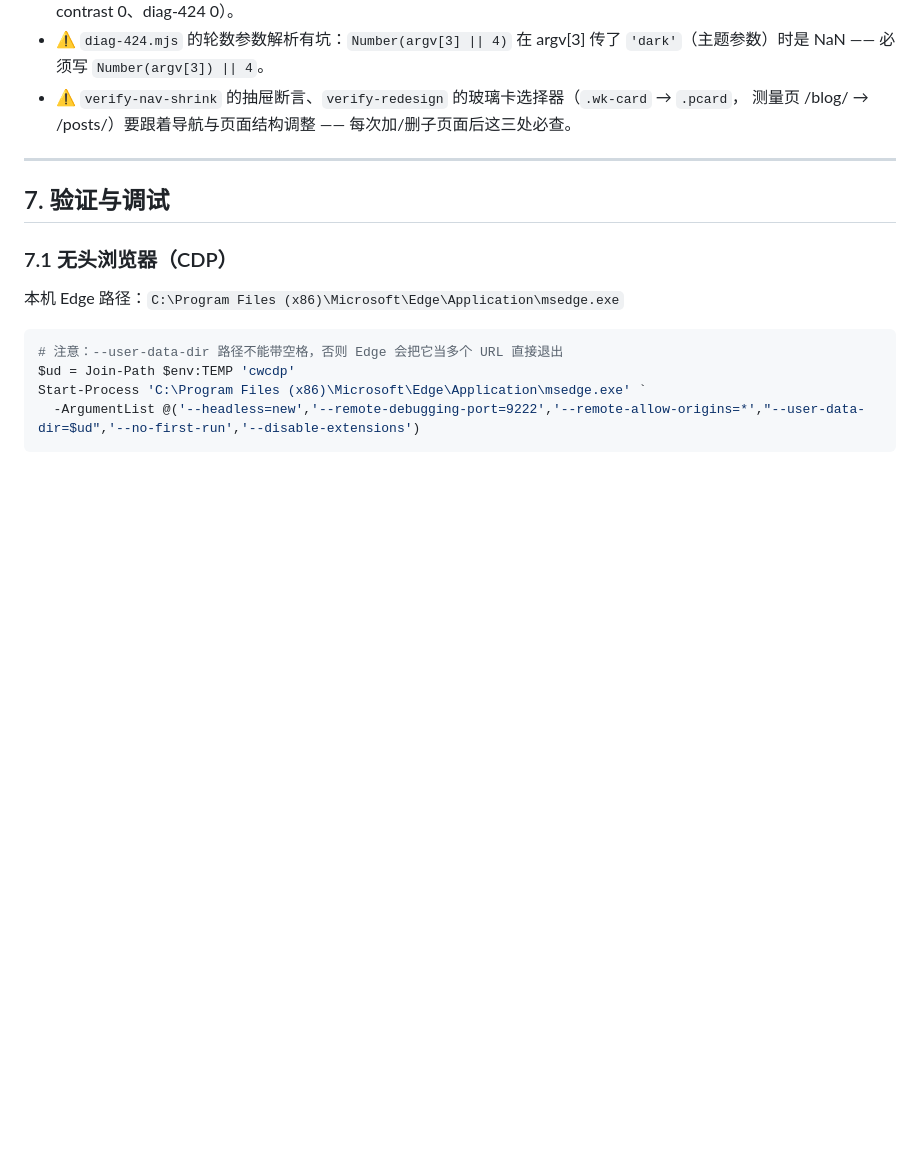
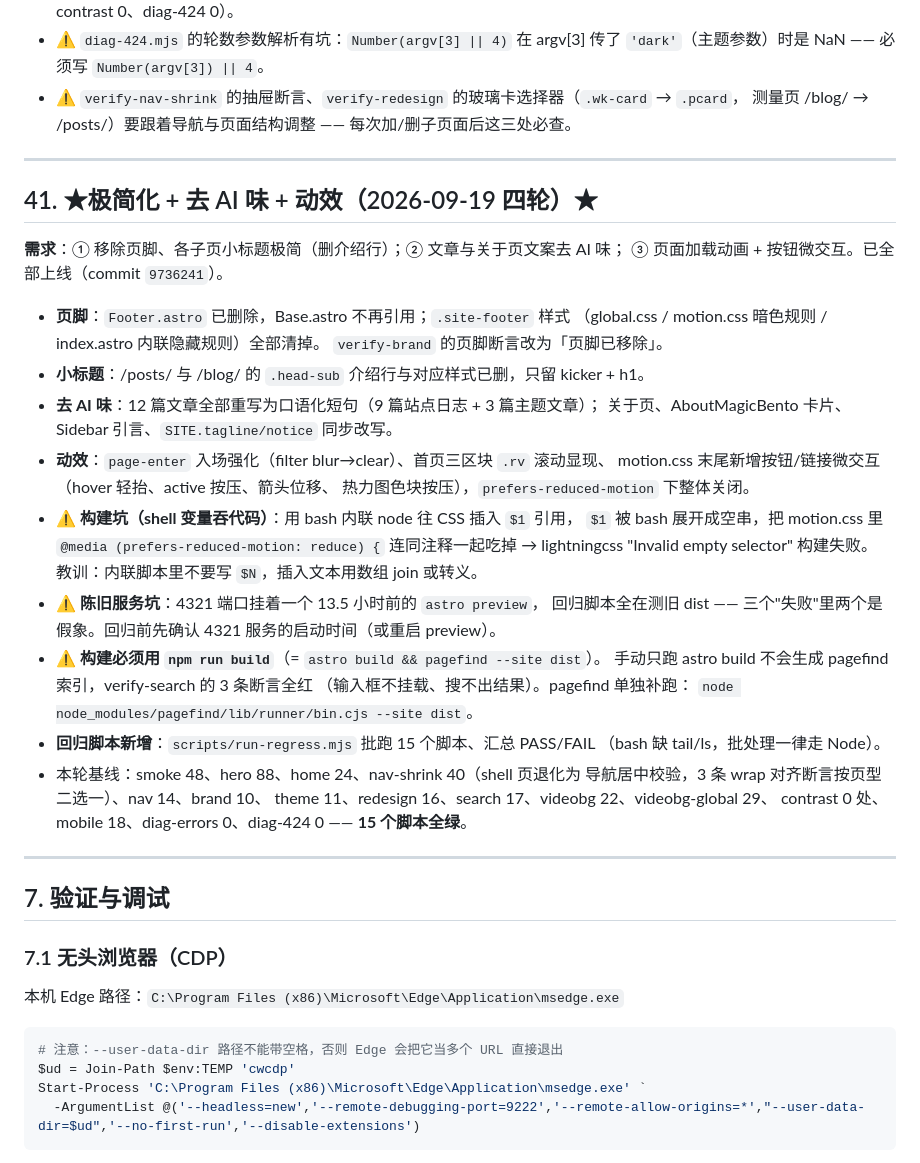
Before and after one commit to CloudWingX/cloudwing, a Markdown page: docs/HANDOFF.md, the part around the change. GitHub-like rendering; blank space fills up the shorter version.

Commit message:
docs(handoff): 新增 §41 极简化/去AI味/动效一轮，记录三个环境坑（shell 吞 $1、陈旧 preview、pagefind 索引）

```diff
--- a/docs/HANDOFF.md
+++ b/docs/HANDOFF.md
@@ -1294,6 +1294,40 @@ A/B 开关：`CW_DISABLE_SAFE_UNMOUNT=1` 重新构建即可关掉补丁做对照
 
 ---
 
+## 41. ★极简化 + 去 AI 味 + 动效（2026-09-19 四轮）★
+
+**需求**：① 移除页脚、各子页小标题极简（删介绍行）；② 文章与关于页文案去 AI 味；
+③ 页面加载动画 + 按钮微交互。已全部上线（commit `9736241`）。
+
+- **页脚**：`Footer.astro` 已删除，Base.astro 不再引用；`.site-footer` 样式
+  （global.css / motion.css 暗色规则 / index.astro 内联隐藏规则）全部清掉。
+  `verify-brand` 的页脚断言改为「页脚已移除」。
+- **小标题**：/posts/ 与 /blog/ 的 `.head-sub` 介绍行与对应样式已删，只留 kicker + h1。
+- **去 AI 味**：12 篇文章全部重写为口语化短句（9 篇站点日志 + 3 篇主题文章）；
+  关于页、AboutMagicBento 卡片、Sidebar 引言、`SITE.tagline/notice` 同步改写。
+- **动效**：`page-enter` 入场强化（filter blur→clear）、首页三区块 `.rv` 滚动显现、
+  motion.css 末尾新增按钮/链接微交互（hover 轻抬、active 按压、箭头位移、
+  热力图色块按压），`prefers-reduced-motion` 下整体关闭。
+- **⚠️ 构建坑（shell 变量吞代码）**：用 bash 内联 node 往 CSS 插入 `$1` 引用，
+  `$1` 被 bash 展开成空串，把 motion.css 里 `@media (prefers-reduced-motion: reduce) {`
+  连同注释一起吃掉 → lightningcss "Invalid empty selector" 构建失败。
+  教训：内联脚本里不要写 `$N`，插入文本用数组 join 或转义。
+- **⚠️ 陈旧服务坑**：4321 端口挂着一个 13.5 小时前的 `astro preview`，
+  回归脚本全在测旧 dist —— 三个"失败"里两个是假象。回归前先确认
+  4321 服务的启动时间（或重启 preview）。
+- **⚠️ 构建必须用 `npm run build`**（= `astro build && pagefind --site dist`）。
+  手动只跑 astro build 不会生成 pagefind 索引，verify-search 的 3 条断言全红
+  （输入框不挂载、搜不出结果）。pagefind 单独补跑：
+  `node node_modules/pagefind/lib/runner/bin.cjs --site dist`。
+- **回归脚本新增**：`scripts/run-regress.mjs` 批跑 15 个脚本、汇总 PASS/FAIL
+  （bash 缺 tail/ls，批处理一律走 Node）。
+- 本轮基线：smoke 48、hero 88、home 24、nav-shrink 40（shell 页退化为
+  导航居中校验，3 条 wrap 对齐断言按页型二选一）、nav 14、brand 10、
+  theme 11、redesign 16、search 17、videobg 22、videobg-global 29、
+  contrast 0 处、mobile 18、diag-errors 0、diag-424 0 —— **15 个脚本全绿**。
+
+---
+
 ## 7. 验证与调试
 
 ### 7.1 无头浏览器（CDP）
```
